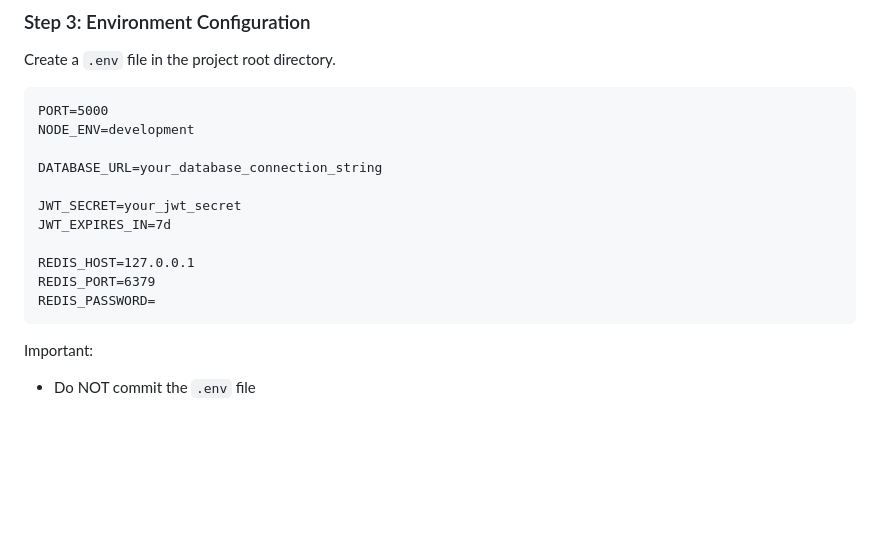
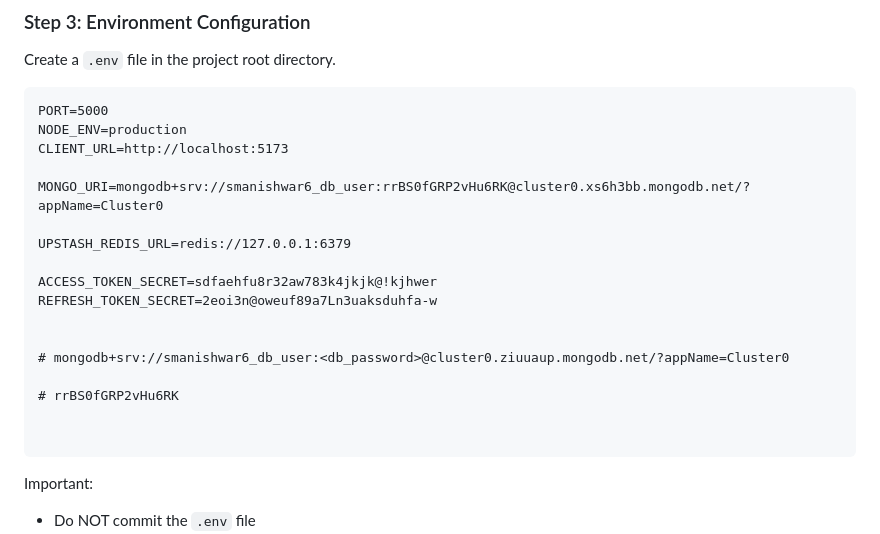
Before and after one commit to AmbitGrow/SiddhuTrends-Backend, a Markdown page: README.md, the part around the change. GitHub-like rendering; blank space fills up the shorter version.

````diff
--- a/README.md
+++ b/README.md
@@ -79,16 +79,22 @@ Create a `.env` file in the project root directory.
 
 ```
 PORT=5000
-NODE_ENV=development
+NODE_ENV=production
+CLIENT_URL=http://localhost:5173
 
-DATABASE_URL=your_database_connection_string
+MONGO_URI=mongodb+srv://smanishwar6_db_user:rrBS0fGRP2vHu6RK@cluster0.xs6h3bb.mongodb.net/?appName=Cluster0
 
-JWT_SECRET=your_jwt_secret
-JWT_EXPIRES_IN=7d
+UPSTASH_REDIS_URL=redis://127.0.0.1:6379
 
-REDIS_HOST=127.0.0.1
-REDIS_PORT=6379
-REDIS_PASSWORD=
+ACCESS_TOKEN_SECRET=sdfaehfu8r32aw783k4jkjk@!kjhwer
+REFRESH_TOKEN_SECRET=2eoi3n@oweuf89a7Ln3uaksduhfa-w
+
+
+# mongodb+srv://smanishwar6_db_user:<db_password>@cluster0.ziuuaup.mongodb.net/?appName=Cluster0
+
+# rrBS0fGRP2vHu6RK
+
+
 ```
 
 Important:
````
